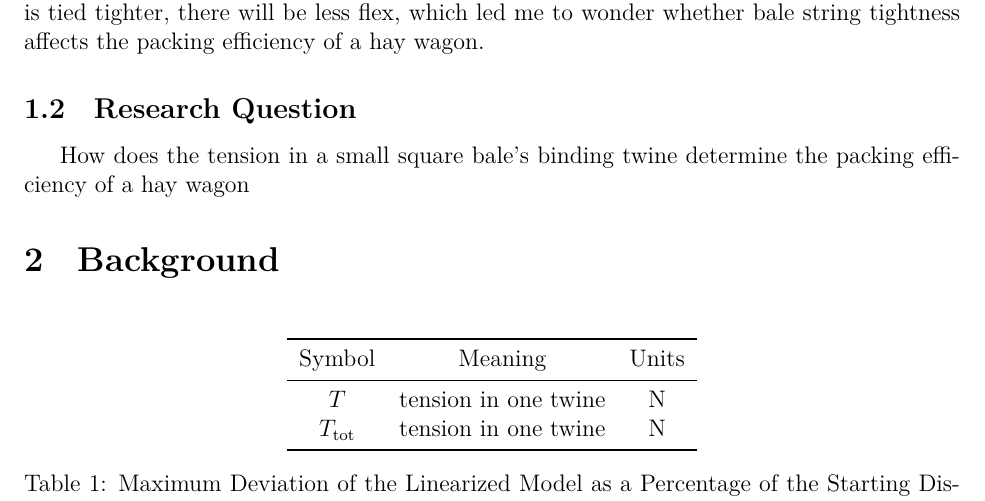
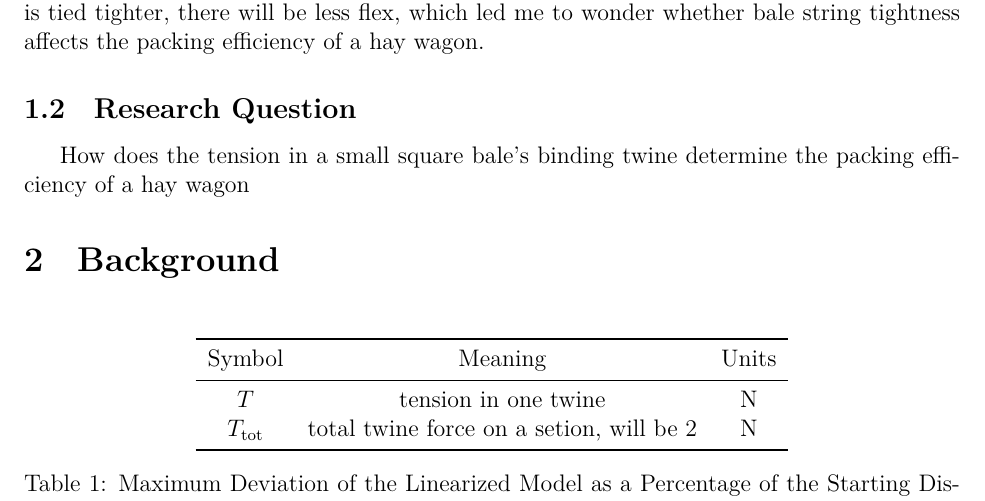
Before and after one commit to Aqawma/math-ia-isak, a LaTeX document (ia_main.tex, which reads background.tex): part of page 3 of 5, cut so that both start at the same text. Compiled offline with XeLaTeX.

Commit message:
Auto-commit: changes detected at 2026-11-23 08:09:12

```diff
--- a/background.tex
+++ b/background.tex
@@ -6,7 +6,7 @@
             Symbol & Meaning & Units \\
             \midrule
             $T$ & tension in one twine & N \\
-            $T_{\text{tot}$ & tension in one twine & N \\
+            $T_{\text{tot}}$ & total twine force on a setion, will be $2 & N \\
             \bottomrule
         \end{tabular}
         \caption{Maximum Deviation of the Linearized Model as a Percentage of the Starting Displacement $\eta_0$}
```
